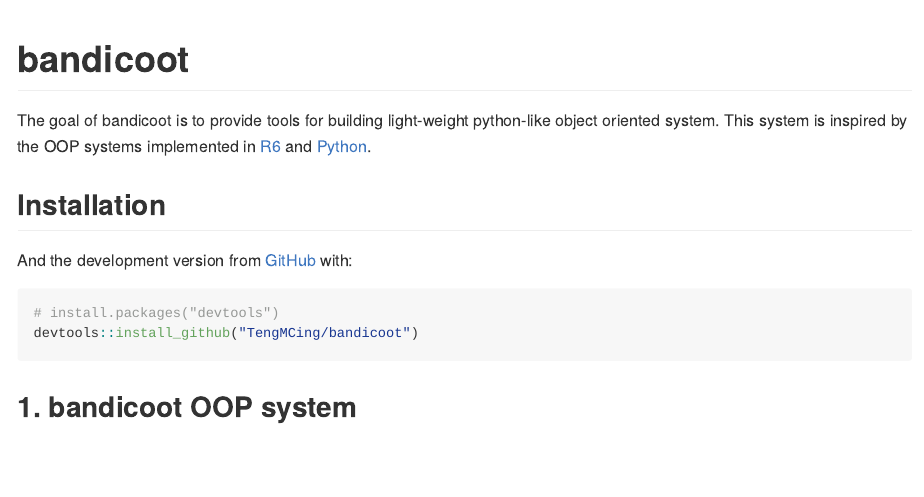
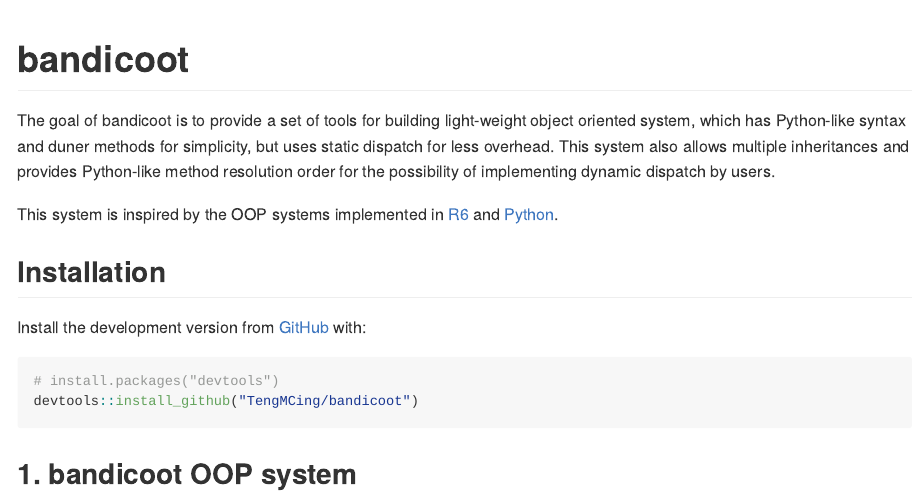
Before and after one commit to TengMCing/bandicoot, an R Markdown document (README.Rmd): the page in a window 1100 px wide, from its top. The pictures show the output file README.md that the author committed with the source, drawn offline in the style of GitHub; badge pictures from the web are left out.

Commit message:
update readme

````diff
--- a/README.Rmd
+++ b/README.Rmd
@@ -19,11 +19,13 @@
 [![Codecov test coverage](https://codecov.io/gh/TengMCing/bandicoot/branch/master/graph/badge.svg)](https://app.codecov.io/gh/TengMCing/bandicoot?branch=master)
 <!-- badges: end -->
 
-The goal of bandicoot is to provide tools for building light-weight python-like object oriented system. This system is inspired by the OOP systems implemented in [R6](https://github.com/r-lib/R6) and [Python](https://github.com/python/cpython).
+The goal of bandicoot is to provide a set of tools for building light-weight object oriented system, which has Python-like syntax and duner methods for simplicity, but uses static dispatch for less overhead. This system also allows multiple inheritances and provides Python-like method resolution order for the possibility of implementing dynamic dispatch by users.
+
+This system is inspired by the OOP systems implemented in [R6](https://github.com/r-lib/R6) and [Python](https://github.com/python/cpython).
 
 ## Installation
 
-And the development version from [GitHub](https://github.com/) with:
+Install the development version from [GitHub](https://github.com/) with:
 
 ``` r
 # install.packages("devtools")
````
Also changed, not shown: README.md.
